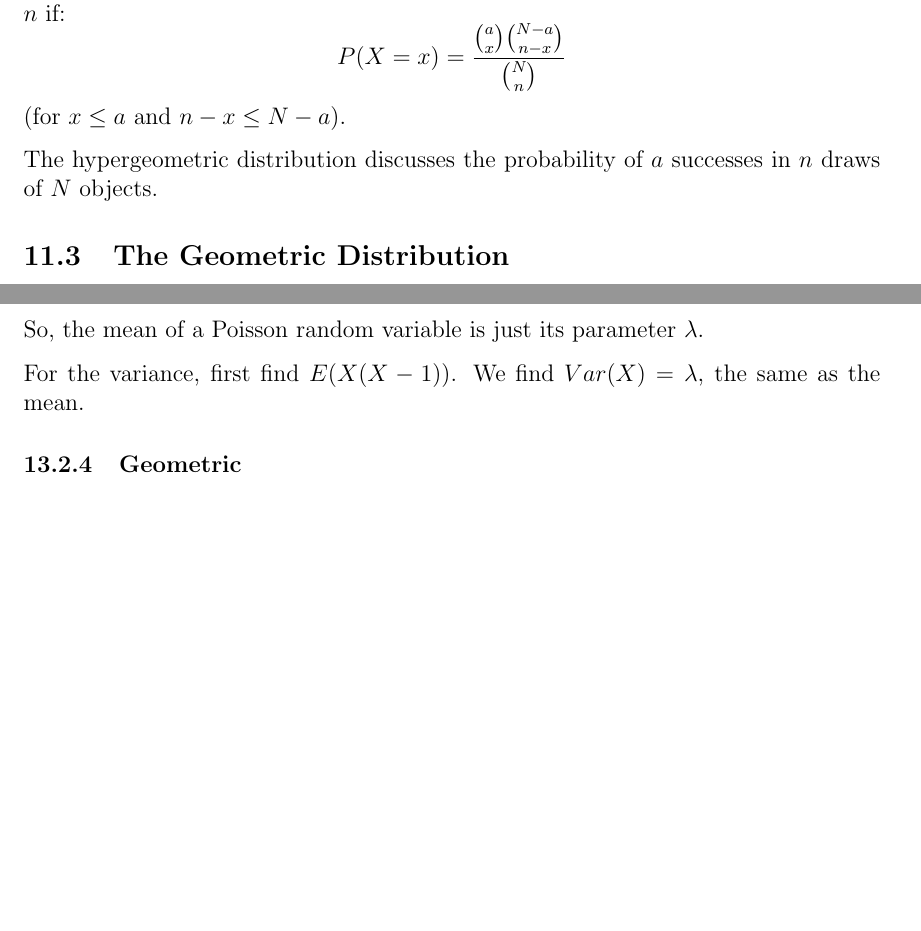
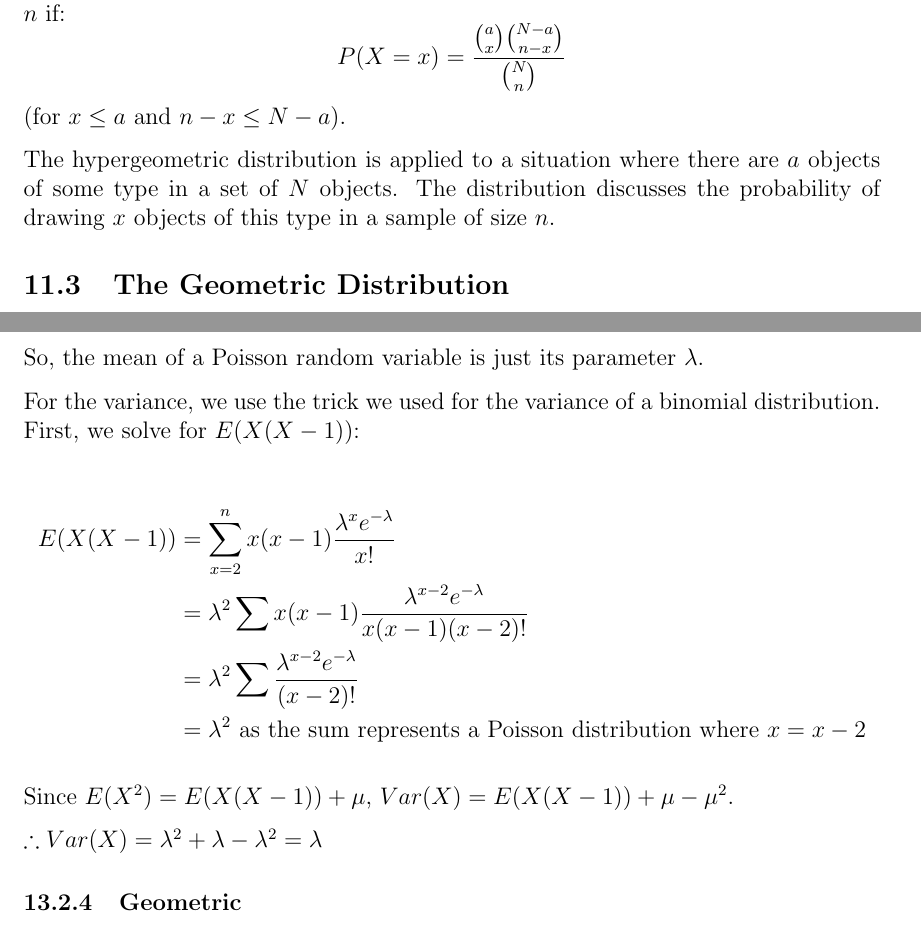
Before and after one commit to ryanordille/m323w12, a LaTeX document (inclass.tex): two parts of pages 12 and 18 of 58, joined at a grey line, cut so that both start at the same text, the shorter picture padded with empty space. Compiled offline with pdfLaTeX.

Commit message:
Minor corrections, variance of Poisson proof

```diff
--- a/inclass.tex
+++ b/inclass.tex
@@ -365,7 +365,7 @@ The random variable X has a hypergeometric distribution with parameters $N$, $a$
 \]
 (for $x \leq a$ and $n-x \leq N-a$).
 
-The hypergeometric distribution discusses the probability of $a$ successes in $n$ draws of $N$ objects.
+The hypergeometric distribution is applied to a situation where there are $a$ objects of some type in a set of $N$ objects. The distribution discusses the probability of drawing $x$ objects of this type in a sample of size $n$.
 
 \subsection{The Geometric Distribution}
 
@@ -541,7 +541,18 @@ In particular, the mean and variance of a Bernoulli random variable are $p$ and
 
 So, the mean of a Poisson random variable is just its parameter $\lambda$.
 
-For the variance, first find $E(X(X-1))$. We find $Var(X) = \lambda$, the same as the mean.
+For the variance, we use the trick we used for the variance of a binomial distribution. First, we solve for $E(X(X-1))$:
+
+\begin{align*}
+    E(X(X-1)) &= \sum_{x=2}^{n} x (x-1) \frac{\lambda^x e^{-\lambda}}{x!}{} \\
+        &= \lambda^2 \sum x (x-1) \frac{\lambda^{x-2} e^{-\lambda}}{x(x-1)(x-2)!} \\
+        &= \lambda^2 \sum \frac{\lambda^{x-2} e^{-\lambda}}{(x-2)!} \\
+        &= \lambda^{2} \textnormal{ as the sum represents a Poisson distribution where } x = x - 2
+\end{align*}
+
+Since $E(X^2) = E(X(X-1)) + \mu$, $Var(X) = E(X(X-1)) + \mu - \mu^2$.
+
+$\therefore Var(X) = \lambda^2 + \lambda - \lambda^2 = \lambda$
 
 \subsubsection{Geometric}
 
```
